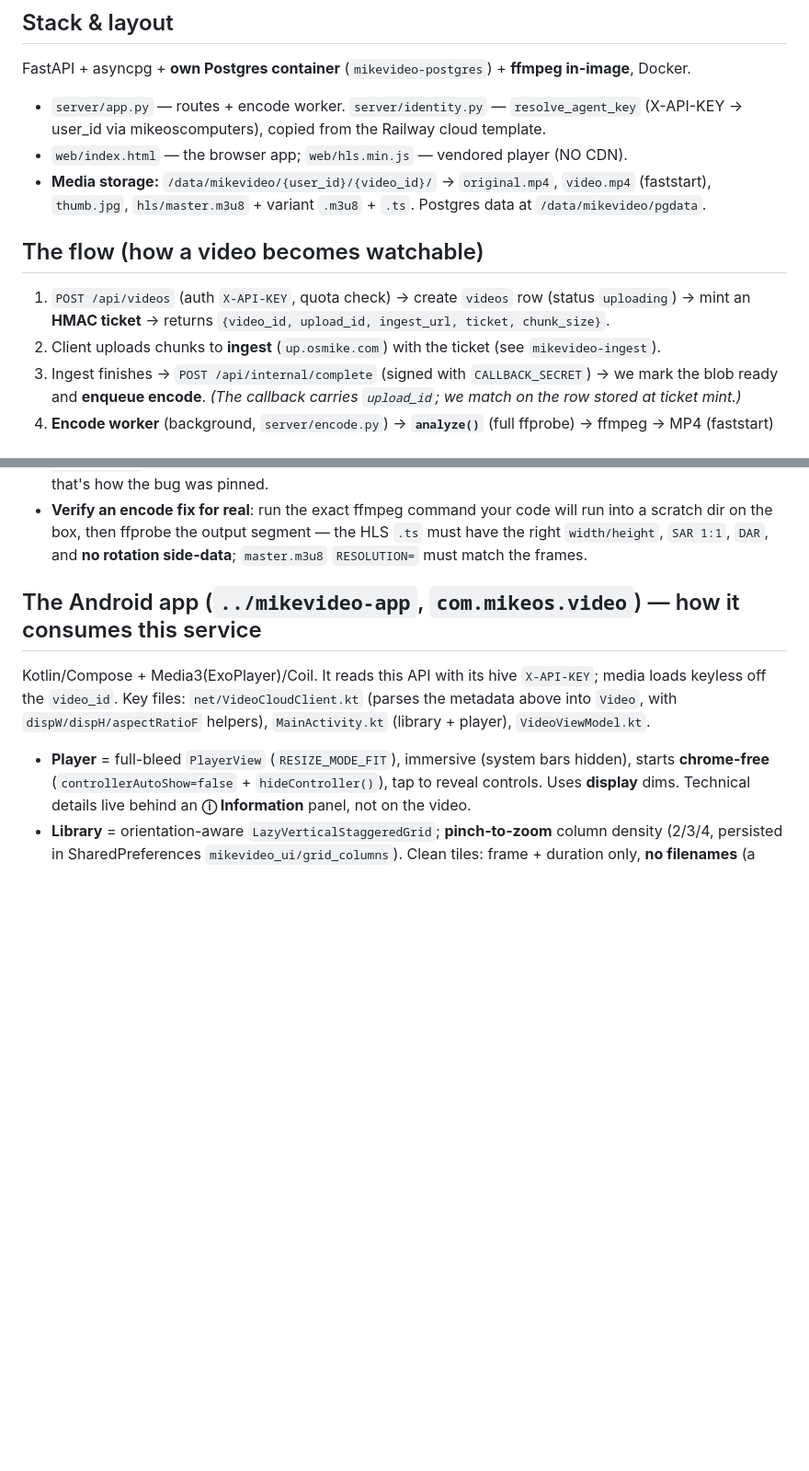
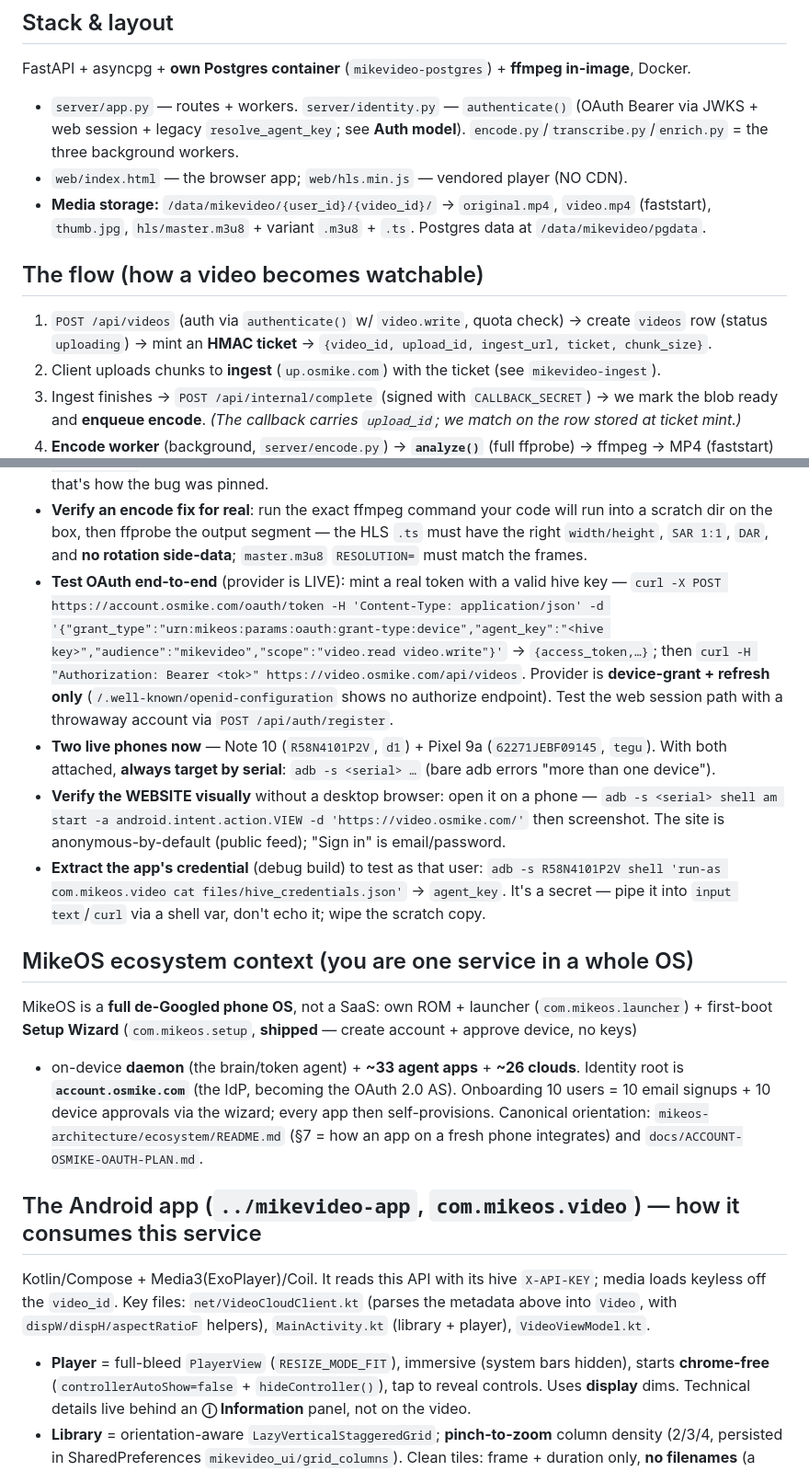
Before and after one commit to milkosten/mikevideo-cloud, a Markdown page: CLAUDE.md, 2 parts joined by grey strips. Shown at 92% size. Rendered like a GitHub page; blank space fills up the shorter version.

```diff
--- a/CLAUDE.md
+++ b/CLAUDE.md
@@ -13,16 +13,17 @@ watch/feed API, and the **`video.osmike.com`** web app.
 
 ## Stack & layout
 FastAPI + asyncpg + **own Postgres container** (`mikevideo-postgres`) + **ffmpeg in-image**, Docker.
-- `server/app.py` — routes + encode worker. `server/identity.py` — `resolve_agent_key`
-  (X-API-KEY → user_id via mikeoscomputers), copied from the Railway cloud template.
+- `server/app.py` — routes + workers. `server/identity.py` — `authenticate()` (OAuth Bearer via JWKS +
+  web session + legacy `resolve_agent_key`; see **Auth model**). `encode.py`/`transcribe.py`/`enrich.py`
+  = the three background workers.
 - `web/index.html` — the browser app; `web/hls.min.js` — vendored player (NO CDN).
 - **Media storage:** `/data/mikevideo/{user_id}/{video_id}/` → `original.mp4`, `video.mp4`
   (faststart), `thumb.jpg`, `hls/master.m3u8` + variant `.m3u8` + `.ts`. Postgres data at
   `/data/mikevideo/pgdata`.
 
 ## The flow (how a video becomes watchable)
-1. `POST /api/videos` (auth `X-API-KEY`, quota check) → create `videos` row (status `uploading`) →
-   mint an **HMAC ticket** → returns `{video_id, upload_id, ingest_url, ticket, chunk_size}`.
+1. `POST /api/videos` (auth via `authenticate()` w/ `video.write`, quota check) → create `videos` row
+   (status `uploading`) → mint an **HMAC ticket** → `{video_id, upload_id, ingest_url, ticket, chunk_size}`.
 2. Client uploads chunks to **ingest** (`up.osmike.com`) with the ticket (see `mikevideo-ingest`).
 3. Ingest finishes → `POST /api/internal/complete` (signed with `CALLBACK_SECRET`) → we mark the blob
    ready and **enqueue encode**. *(The callback carries `upload_id`; we match on the row stored at
@@ -119,6 +157,29 @@ git pull && docker compose up -d --build mikevideo-cloud` (rebuild ONLY the clou
 - **Verify an encode fix for real**: run the exact ffmpeg command your code will run into a scratch
   dir on the box, then ffprobe the output segment — the HLS `.ts` must have the right `width/height`,
   `SAR 1:1`, `DAR`, and **no rotation side-data**; `master.m3u8` `RESOLUTION=` must match the frames.
+- **Test OAuth end-to-end** (provider is LIVE): mint a real token with a valid hive key —
+  `curl -X POST https://account.osmike.com/oauth/token -H 'Content-Type: application/json'
+  -d '{"grant_type":"urn:mikeos:params:oauth:grant-type:device","agent_key":"<hive key>","audience":"mikevideo","scope":"video.read video.write"}'`
+  → `{access_token,…}`; then `curl -H "Authorization: Bearer <tok>" https://video.osmike.com/api/videos`.
+  Provider is **device-grant + refresh only** (`/.well-known/openid-configuration` shows no authorize
+  endpoint). Test the web session path with a throwaway account via `POST /api/auth/register`.
+- **Two live phones now** — Note 10 (`R58N4101P2V`, `d1`) + Pixel 9a (`62271JEBF09145`, `tegu`). With
+  both attached, **always target by serial**: `adb -s <serial> …` (bare adb errors "more than one device").
+- **Verify the WEBSITE visually** without a desktop browser: open it on a phone —
+  `adb -s <serial> shell am start -a android.intent.action.VIEW -d 'https://video.osmike.com/'` then
+  screenshot. The site is anonymous-by-default (public feed); "Sign in" is email/password.
+- **Extract the app's credential** (debug build) to test as that user:
+  `adb -s R58N4101P2V shell 'run-as com.mikeos.video cat files/hive_credentials.json'` → `agent_key`.
+  It's a secret — pipe it into `input text`/`curl` via a shell var, don't echo it; wipe the scratch copy.
+
+## MikeOS ecosystem context (you are one service in a whole OS)
+MikeOS is a **full de-Googled phone OS**, not a SaaS: own ROM + launcher (`com.mikeos.launcher`) +
+first-boot **Setup Wizard** (`com.mikeos.setup`, **shipped** — create account + approve device, no keys)
++ on-device **daemon** (the brain/token agent) + **~33 agent apps** + **~26 clouds**. Identity root is
+**`account.osmike.com`** (the IdP, becoming the OAuth 2.0 AS). Onboarding 10 users = 10 email signups +
+10 device approvals via the wizard; every app then self-provisions. Canonical orientation:
+`mikeos-architecture/ecosystem/README.md` (§7 = how an app on a fresh phone integrates) and
+`docs/ACCOUNT-OSMIKE-OAUTH-PLAN.md`.
 
 ## The Android app (`../mikevideo-app`, `com.mikeos.video`) — how it consumes this service
 Kotlin/Compose + Media3(ExoPlayer)/Coil. It reads this API with its hive `X-API-KEY`; media loads
```
Also changed, not shown: other parts of CLAUDE.md (+53 -11 lines).
